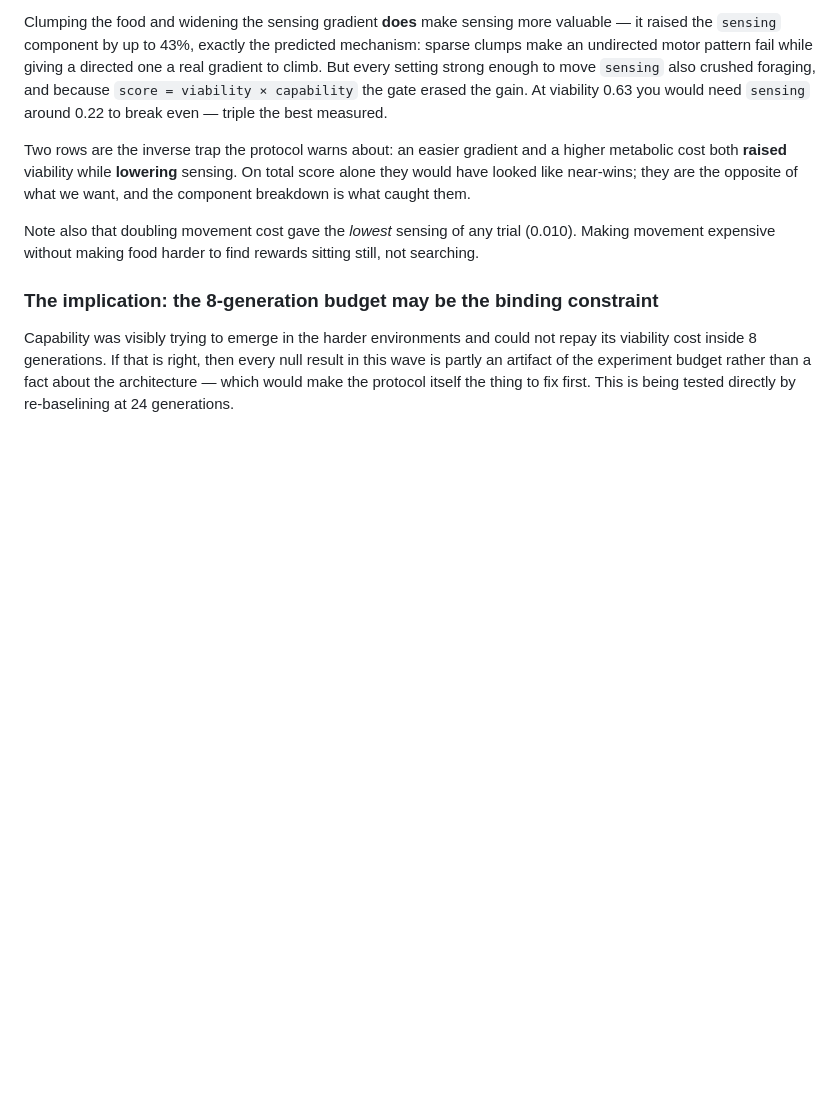
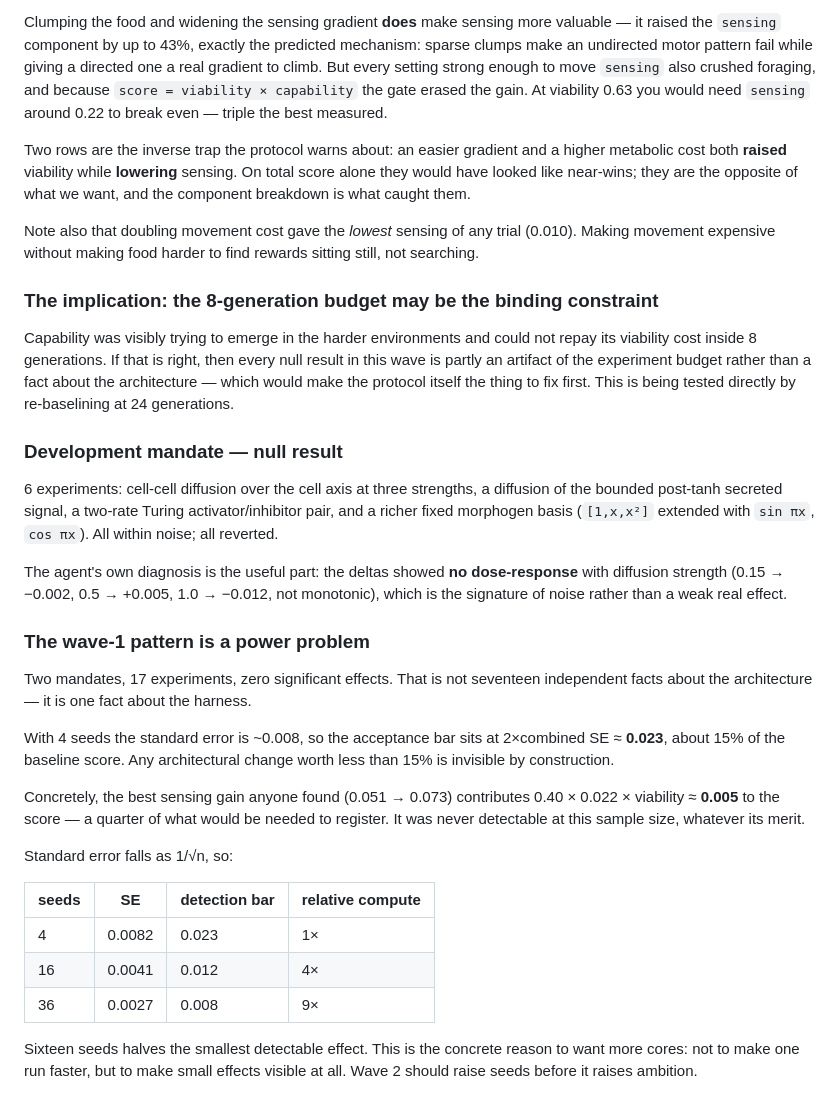
Before and after one commit to danbri/isle_of_glitch, a Markdown page: magpie/mazeballs/RESEARCH.md, the part around the change. GitHub-like rendering; blank space fills up the shorter version.

Commit message:
mazeballs: wave-1 development null, and the power problem behind it
Development mandate: 6 experiments — cell-cell diffusion at three strengths,
diffusion of the bounded secreted signal, a two-rate Turing activator/inhibitor
pair, and a richer morphogen basis. All within noise, all reverted. The agent's
own diagnosis is the valuable part: no dose-response with diffusion strength
(0.15 -> -0.002, 0.5 -> +0.005, 1.0 -> -0.012, non-monotonic), which is the
signature of noise rather than a weak real effect.

Two mandates and 17 experiments have now produced zero significant results.
That is not 17 facts about the architecture, it is one fact about the harness.

At 4 seeds the standard error is ~0.008, so the bar sits at ~0.023 — about 15%
of baseline. Anything worth less is invisible by construction. The best sensing
gain anyone measured (0.051 -> 0.073) is worth ~0.005 on the score, a quarter of
what would register. It could never have been detected at this sample size,
whatever its merit.

SE falls as 1/sqrt(n): 16 seeds halves the smallest detectable effect for 4x the
compute, 36 seeds cuts it to a third for 9x. That is the concrete argument for
more cores — not faster single runs, but making small effects visible at all.
Wave 2 raises seeds before it raises ambition.

Co-Authored-By: Claude Opus 5 <noreply@anthropic.com>
Claude-Session: https://claude.ai/code/session_011BKH6GzJ6BWaZchwTrdQfe

```diff
--- a/magpie/mazeballs/RESEARCH.md
+++ b/magpie/mazeballs/RESEARCH.md
@@ -192,3 +192,41 @@ repay its viability cost inside 8 generations. If that is right, then every null
 result in this wave is partly an artifact of the experiment budget rather than a
 fact about the architecture — which would make the protocol itself the thing to
 fix first. This is being tested directly by re-baselining at 24 generations.
+
+### Development mandate — null result
+
+6 experiments: cell-cell diffusion over the cell axis at three strengths, a
+diffusion of the bounded post-tanh secreted signal, a two-rate Turing
+activator/inhibitor pair, and a richer fixed morphogen basis
+(`[1,x,x²]` extended with `sin πx`, `cos πx`). All within noise; all reverted.
+
+The agent's own diagnosis is the useful part: the deltas showed **no
+dose-response** with diffusion strength (0.15 → −0.002, 0.5 → +0.005,
+1.0 → −0.012, not monotonic), which is the signature of noise rather than a
+weak real effect.
+
+### The wave-1 pattern is a power problem
+
+Two mandates, 17 experiments, zero significant effects. That is not seventeen
+independent facts about the architecture — it is one fact about the harness.
+
+With 4 seeds the standard error is ~0.008, so the acceptance bar sits at
+2×combined SE ≈ **0.023**, about 15% of the baseline score. Any architectural
+change worth less than 15% is invisible by construction.
+
+Concretely, the best sensing gain anyone found (0.051 → 0.073) contributes
+0.40 × 0.022 × viability ≈ **0.005** to the score — a quarter of what would be
+needed to register. It was never detectable at this sample size, whatever its
+merit.
+
+Standard error falls as 1/√n, so:
+
+| seeds | SE | detection bar | relative compute |
+|---|---|---|---|
+| 4 | 0.0082 | 0.023 | 1× |
+| 16 | 0.0041 | 0.012 | 4× |
+| 36 | 0.0027 | 0.008 | 9× |
+
+Sixteen seeds halves the smallest detectable effect. This is the concrete reason
+to want more cores: not to make one run faster, but to make small effects
+visible at all. Wave 2 should raise seeds before it raises ambition.
```
